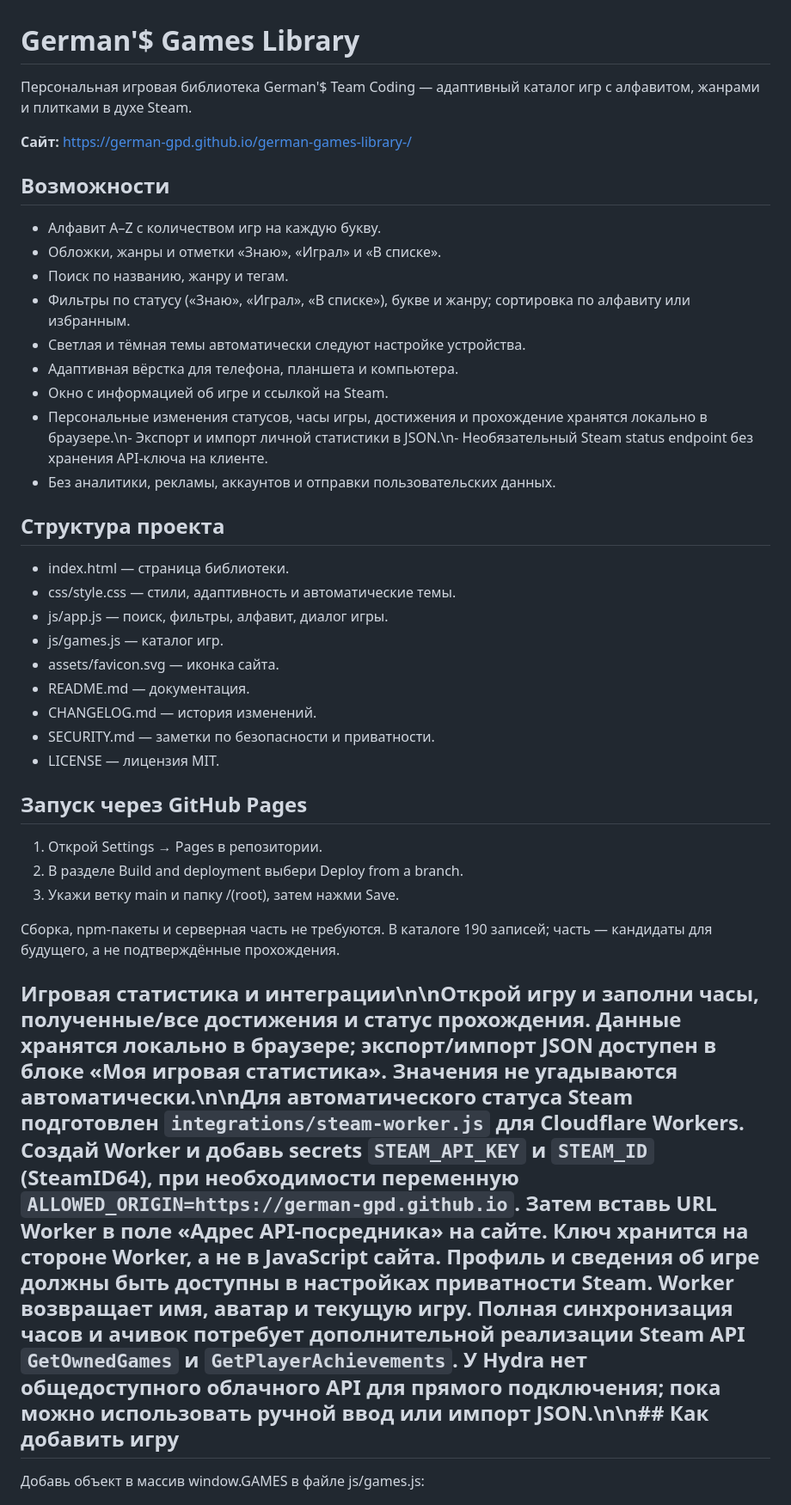
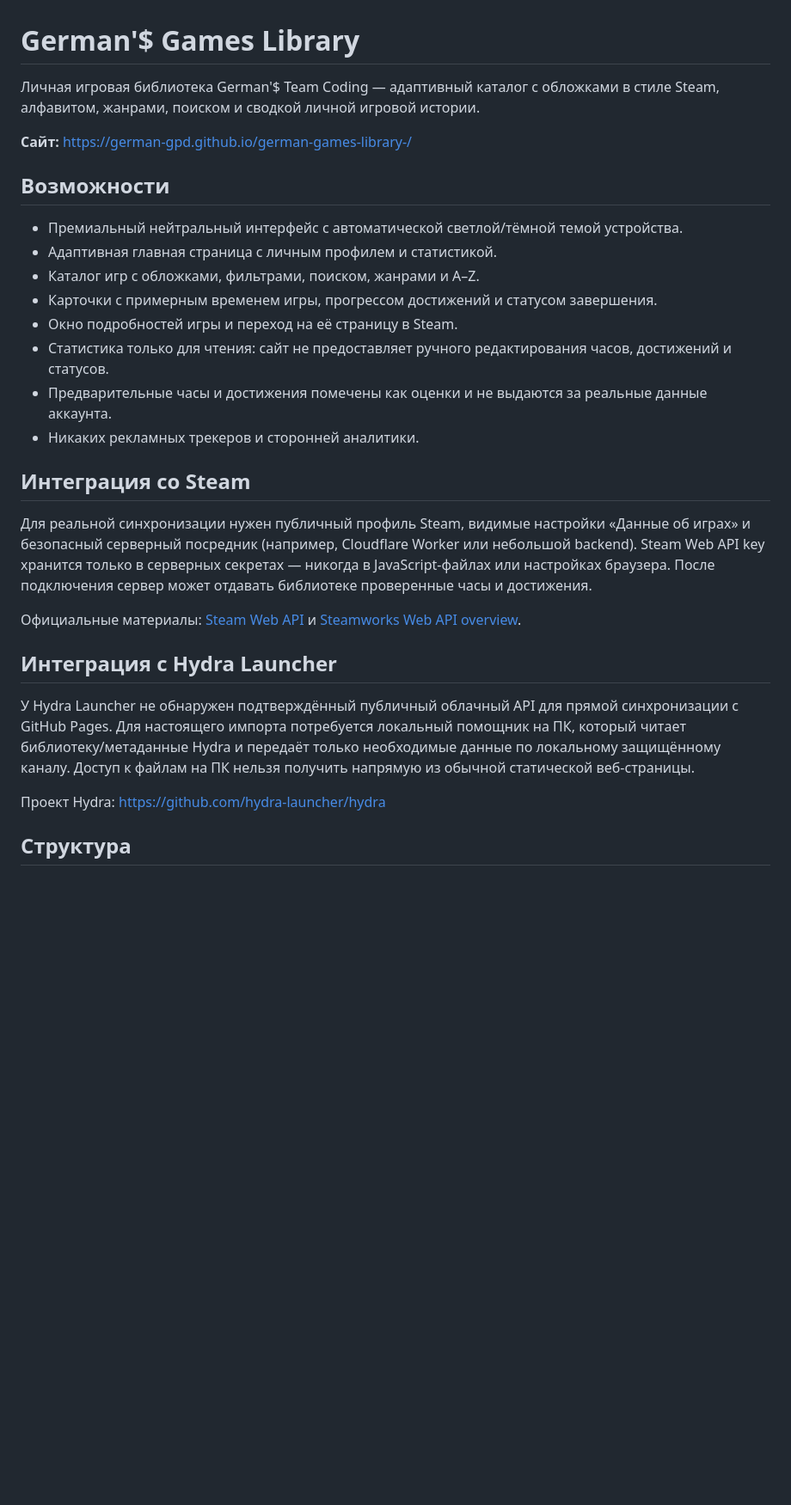
Before and after one commit to German-GPD/german-games-library-, a Markdown page: README.md, the part around one of its changes. Shown at 86% size. Drawn GitHub-style; blank space fills up the shorter version.

Commit message:
Document read-only stats and Steam Hydra integration

```diff
--- a/README.md
+++ b/README.md
@@ -1,42 +1,31 @@
 # German'$ Games Library
 
-Персональная игровая библиотека German'$ Team Coding — адаптивный каталог игр с алфавитом, жанрами и плитками в духе Steam.
+Личная игровая библиотека German'$ Team Coding — адаптивный каталог с обложками в стиле Steam, алфавитом, жанрами, поиском и сводкой личной игровой истории.
 
 **Сайт:** https://german-gpd.github.io/german-games-library-/
 
 ## Возможности
 
-- Алфавит A–Z с количеством игр на каждую букву.
-- Обложки, жанры и отметки «Знаю», «Играл» и «В списке».
-- Поиск по названию, жанру и тегам.
-- Фильтры по статусу («Знаю», «Играл», «В списке»), букве и жанру; сортировка по алфавиту или избранным.
-- Светлая и тёмная темы автоматически следуют настройке устройства.
-- Адаптивная вёрстка для телефона, планшета и компьютера.
-- Окно с информацией об игре и ссылкой на Steam.
-- Персональные изменения статусов, часы игры, достижения и прохождение хранятся локально в браузере.\n- Экспорт и импорт личной статистики в JSON.\n- Необязательный Steam status endpoint без хранения API-ключа на клиенте.
-- Без аналитики, рекламы, аккаунтов и отправки пользовательских данных.
+- Премиальный нейтральный интерфейс с автоматической светлой/тёмной темой устройства.
+- Адаптивная главная страница с личным профилем и статистикой.
+- Каталог игр с обложками, фильтрами, поиском, жанрами и A–Z.
+- Карточки с примерным временем игры, прогрессом достижений и статусом завершения.
+- Окно подробностей игры и переход на её страницу в Steam.
+- Статистика только для чтения: сайт не предоставляет ручного редактирования часов, достижений и статусов.
+- Предварительные часы и достижения помечены как оценки и не выдаются за реальные данные аккаунта.
+- Никаких рекламных трекеров и сторонней аналитики.
 
-## Структура проекта
+## Интеграция со Steam
 
-- index.html — страница библиотеки.
-- css/style.css — стили, адаптивность и автоматические темы.
-- js/app.js — поиск, фильтры, алфавит, диалог игры.
-- js/games.js — каталог игр.
-- assets/favicon.svg — иконка сайта.
-- README.md — документация.
-- CHANGELOG.md — история изменений.
-- SECURITY.md — заметки по безопасности и приватности.
-- LICENSE — лицензия MIT.
+Для реальной синхронизации нужен публичный профиль Steam, видимые настройки «Данные об играх» и безопасный серверный посредник (например, Cloudflare Worker или небольшой backend). Steam Web API key хранится только в серверных секретах — никогда в JavaScript-файлах или настройках браузера. После подключения сервер может отдавать библиотеке проверенные часы и достижения.
 
-## Запуск через GitHub Pages
+Официальные материалы: [Steam Web API](https://steamcommunity.com/dev) и [Steamworks Web API overview](https://partner.steamgames.com/doc/webapi_overview).
 
-1. Открой Settings → Pages в репозитории.
-2. В разделе Build and deployment выбери Deploy from a branch.
-3. Укажи ветку main и папку /(root), затем нажми Save.
+## Интеграция с Hydra Launcher
 
-Сборка, npm-пакеты и серверная часть не требуются. В каталоге 190 записей; часть — кандидаты для будущего, а не подтверждённые прохождения.
+У Hydra Launcher не обнаружен подтверждённый публичный облачный API для прямой синхронизации с GitHub Pages. Для настоящего импорта потребуется локальный помощник на ПК, который читает библиотеку/метаданные Hydra и передаёт только необходимые данные по локальному защищённому каналу. Доступ к файлам на ПК нельзя получить напрямую из обычной статической веб-страницы.
 
-## Игровая статистика и интеграции\n\nОткрой игру и заполни часы, полученные/все достижения и статус прохождения. Данные хранятся локально в браузере; экспорт/импорт JSON доступен в блоке «Моя игровая статистика». Значения не угадываются автоматически.\n\nДля автоматического статуса Steam подготовлен `integrations/steam-worker.js` для Cloudflare Workers. Создай Worker и добавь secrets `STEAM_API_KEY` и `STEAM_ID` (SteamID64), при необходимости переменную `ALLOWED_ORIGIN=https://german-gpd.github.io`. Затем вставь URL Worker в поле «Адрес API-посредника» на сайте. Ключ хранится на стороне Worker, а не в JavaScript сайта. Профиль и сведения об игре должны быть доступны в настройках приватности Steam. Worker возвращает имя, аватар и текущую игру. Полная синхронизация часов и ачивок потребует дополнительной реализации Steam API `GetOwnedGames` и `GetPlayerAchievements`. У Hydra нет общедоступного облачного API для прямого подключения; пока можно использовать ручной ввод или импорт JSON.\n\n## Как добавить игру
+Проект Hydra: https://github.com/hydra-launcher/hydra
 
-Добавь объект в массив window.GAMES в файле js/games.js:
+## Структура
 
```
Also changed, not shown: other parts of README.md (+9 -26 lines).
